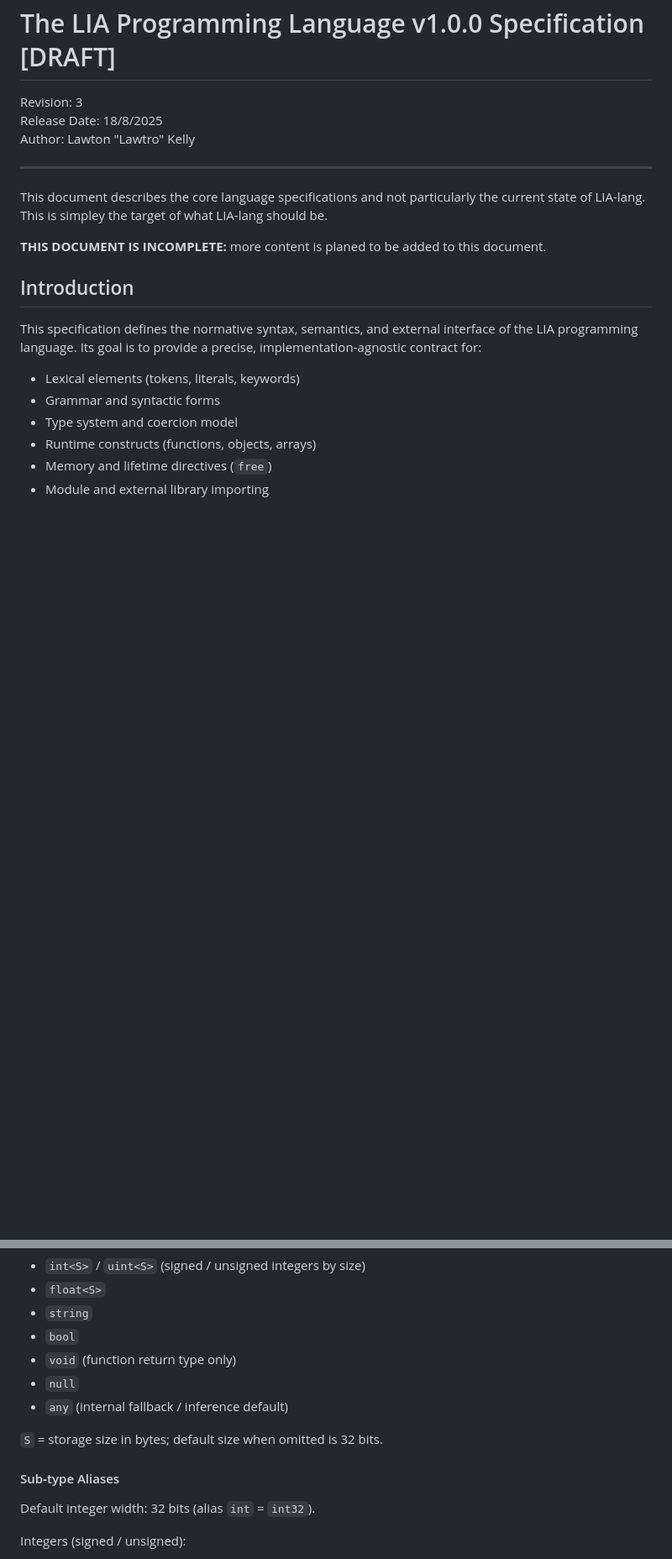
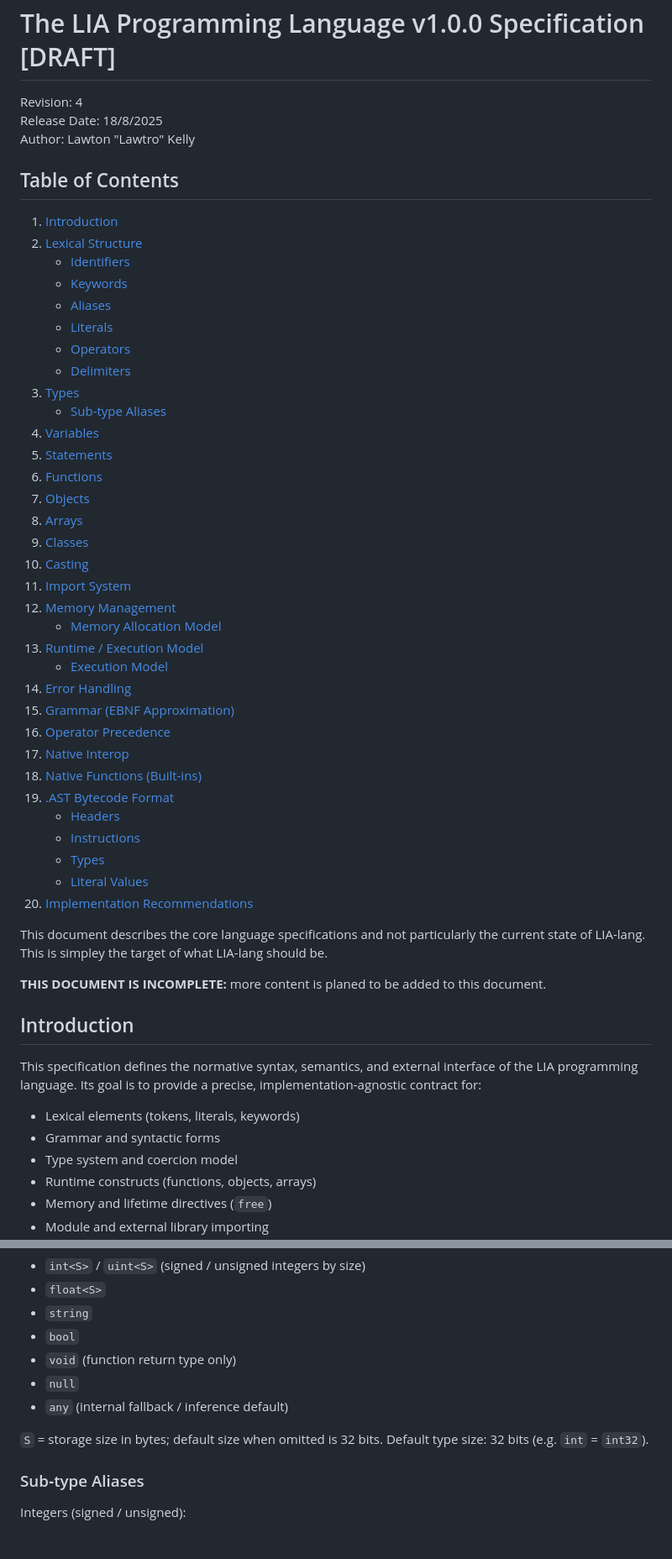
Before and after one commit to Lawtro37/The-LIA-Programming-Language-Specification, a Markdown page: README.md, 2 parts joined by grey strips. Shown: that part at 84% size. Drawn GitHub-style; blank space fills up the shorter version.

```diff
--- a/README.md
+++ b/README.md
@@ -2,13 +2,48 @@
   <img src="logo.png" width="200" alt="LIA Logo">
   <div>
     <h1>The LIA Programming  Language v1.0.0 Specification [DRAFT]</h1>
-    Revision: 3<br>
+    Revision: 4<br>
     Release Date: 18/8/2025<br>
     Author: Lawton "Lawtro" Kelly
   </div>
 </div>
 
----
+
+## Table of Contents
+
+1. [Introduction](#introduction)
+2. [Lexical Structure](#1-lexical-structure)
+	- [Identifiers](#11-identifiers)
+	- [Keywords](#12-keywords)
+	- [Aliases](#aliases)
+	- [Literals](#13-literals)
+	- [Operators](#14-operators)
+	- [Delimiters](#15-delimiters)
+3. [Types](#2-types)
+	- [Sub-type Aliases](#sub-type-aliases)
+4. [Variables](#3-variables)
+5. [Statements](#4-statements)
+6. [Functions](#5-functions)
+7. [Objects](#6-objects)
+8. [Arrays](#7-arrays)
+9. [Classes](#8-classes)
+10. [Casting](#9-casting)
+11. [Import System](#10-import-system)
+12. [Memory Management](#11-memory-management)
+	- [Memory Allocation Model](#101-memory-allocation-model)
+13. [Runtime / Execution Model](#12-runtime--execution-model)
+	- [Execution Model](#execution-model)
+14. [Error Handling](#13-error-handling)
+15. [Grammar (EBNF Approximation)](#14-grammar-ebnf-approximation)
+16. [Operator Precedence](#15-operator-precedence-high--low)
+17. [Native Interop](#16-native-interop)
+18. [Native Functions (Built-ins)](#17-native-functions-built-ins)
+19. [.AST Bytecode Format](#18-ast-bytecode-format)
+	- [Headers](#181-headers)
+	- [Instructions](#182-instructions)
+	- [Types](#183-types)
+	- [Literal Values](#184-literal-values)
+20. [Implementation Recommendations](#19-implementation-recomendations)
 
 This document describes the core language specifications and not particularly the current state of LIA-lang. This is simpley the target of what LIA-lang should be.
 
@@ -103,10 +138,9 @@ Primitive core:
 - `any` (internal fallback / inference default)
 
 `S` = storage size in bytes; default size when omitted is 32 bits.
+Default type size: 32 bits (e.g. `int` = `int32`).
 
-#### Sub‑type Aliases
-Default integer width: 32 bits (alias `int` = `int32`).
-
+### Sub‑type Aliases
 Integers (signed / unsigned):
 - 8:  `int8,  i8,  byte` / `uint8,  u8,  ubyte`
 - 16: `int16, i16, short` / `uint16, u16, ushort`
```
Also changed, not shown: other parts of README.md (+87 -17 lines).
